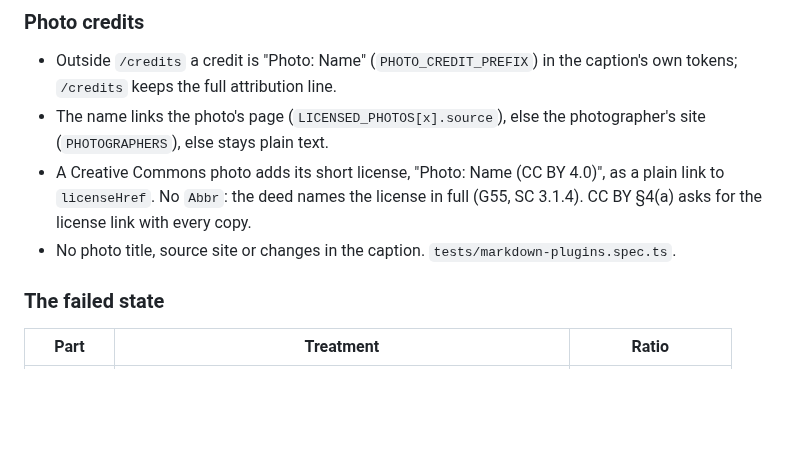
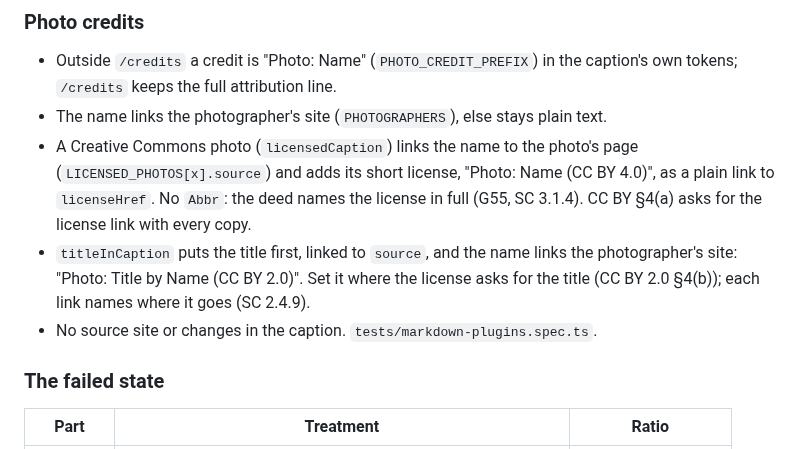
Before and after one commit to sindurigf/astro-cat-portfolio, a Markdown page: docs/STYLEGUIDE.md, the part around the change. GitHub-like rendering; blank space fills up the shorter version.

Commit message:
docs: Describe the titled Creative Commons photo caption.

```diff
--- a/docs/STYLEGUIDE.md
+++ b/docs/STYLEGUIDE.md
@@ -1320,13 +1320,18 @@ size-full object-cover`). Never put `aspect-ratio` on the image: WebKit
 
 - Outside `/credits` a credit is "Photo: Name" (`PHOTO_CREDIT_PREFIX`) in the
   caption's own tokens; `/credits` keeps the full attribution line.
-- The name links the photo's page (`LICENSED_PHOTOS[x].source`), else the
-  photographer's site (`PHOTOGRAPHERS`), else stays plain text.
-- A Creative Commons photo adds its short license, "Photo: Name (CC BY 4.0)",
-  as a plain link to `licenseHref`. No `Abbr`: the deed names the license in
-  full (G55, SC 3.1.4). CC BY §4(a) asks for the license link with every copy.
-- No photo title, source site or changes in the caption.
-  `tests/markdown-plugins.spec.ts`.
+- The name links the photographer's site (`PHOTOGRAPHERS`), else stays plain
+  text.
+- A Creative Commons photo (`licensedCaption`) links the name to the photo's
+  page (`LICENSED_PHOTOS[x].source`) and adds its short license, "Photo: Name
+  (CC BY 4.0)", as a plain link to `licenseHref`. No `Abbr`: the deed names
+  the license in full (G55, SC 3.1.4). CC BY §4(a) asks for the license link
+  with every copy.
+- `titleInCaption` puts the title first, linked to `source`, and the name
+  links the photographer's site: "Photo: Title by Name (CC BY 2.0)". Set it
+  where the license asks for the title (CC BY 2.0 §4(b)); each link names
+  where it goes (SC 2.4.9).
+- No source site or changes in the caption. `tests/markdown-plugins.spec.ts`.
 
 ### The failed state
 
```
Also changed, not shown: ARCHITECTURE.md (+6 -5 lines), 1 other file.
